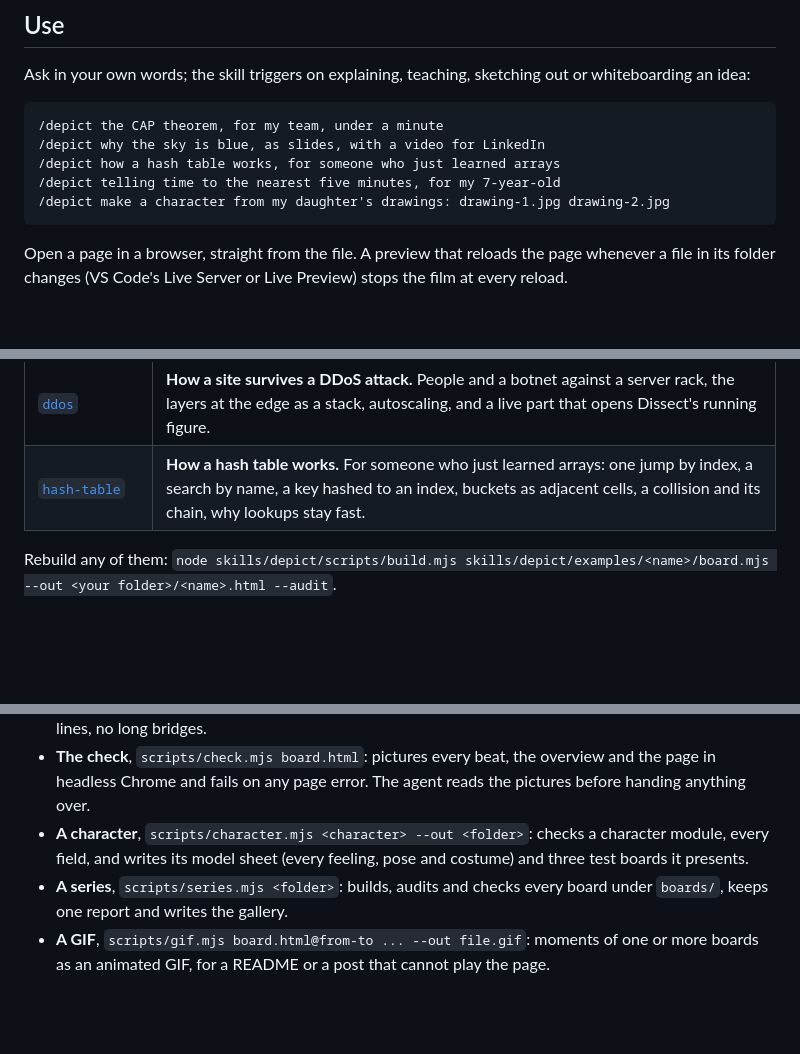
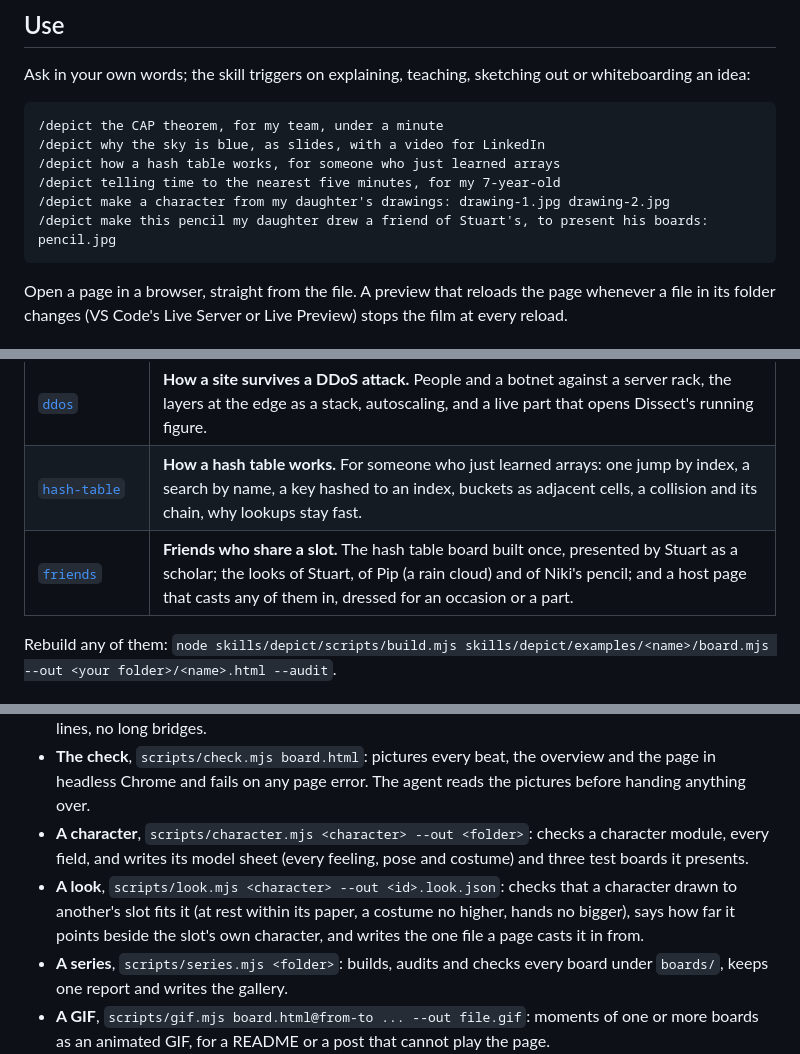
Before and after one commit to destbreso/depict, a Markdown page: README.md, 3 parts joined by grey strips. Drawn GitHub-style; blank space fills up the shorter version.

````diff
--- a/README.md
+++ b/README.md
@@ -119,6 +142,7 @@ Ask in your own words; the skill triggers on explaining, teaching, sketching out
 /depict how a hash table works, for someone who just learned arrays
 /depict telling time to the nearest five minutes, for my 7-year-old
 /depict make a character from my daughter's drawings: drawing-1.jpg drawing-2.jpg
+/depict make this pencil my daughter drew a friend of Stuart's, to present his boards: pencil.jpg
 ```
 
 Open a page in a browser, straight from the file. A preview that reloads the page whenever a file in its folder changes (VS Code's Live Server or Live Preview) stops the film at every reload.
@@ -131,6 +155,7 @@ Open a page in a browser, straight from the file. A preview that reloads the pag
 | [`compound-interest`](skills/depict/examples/compound-interest/board.mjs) | **Compound interest.** Simple against compound interest on $1,000 at 10%, growing bars, the line and the curve over 30 years drawn to scale, the rule of 72. Slides. |
 | [`ddos`](skills/depict/examples/ddos/board.mjs) | **How a site survives a DDoS attack.** People and a botnet against a server rack, the layers at the edge as a stack, autoscaling, and a live part that opens Dissect's running figure. |
 | [`hash-table`](skills/depict/examples/hash-table/board.mjs) | **How a hash table works.** For someone who just learned arrays: one jump by index, a search by name, a key hashed to an index, buckets as adjacent cells, a collision and its chain, why lookups stay fast. |
+| [`friends`](skills/depict/examples/friends/index.html) | **Friends who share a slot.** The hash table board built once, presented by Stuart as a scholar; the looks of Stuart, of Pip (a rain cloud) and of Niki's pencil; and a host page that casts any of them in, dressed for an occasion or a part. |
 
 Rebuild any of them: `node skills/depict/scripts/build.mjs skills/depict/examples/<name>/board.mjs --out <your folder>/<name>.html --audit`.
 
@@ -152,6 +177,7 @@ The kit does the rest, in Node, with nothing but its own modules:
 - **The audit**, `--audit` on the build: readable text in every shot, nothing overlapping or outside its slide, captions that fit two lines and read at no more than 20 characters a second, short labels, a quick opening, a closing map, and the composition: a focal point in every region, no empty paper, no crossing lines, no long bridges.
 - **The check**, `scripts/check.mjs board.html`: pictures every beat, the overview and the page in headless Chrome and fails on any page error. The agent reads the pictures before handing anything over.
 - **A character**, `scripts/character.mjs <character> --out <folder>`: checks a character module, every field, and writes its model sheet (every feeling, pose and costume) and three test boards it presents.
+- **A look**, `scripts/look.mjs <character> --out <id>.look.json`: checks that a character drawn to another's slot fits it (at rest within its paper, a costume no higher, hands no bigger), says how far it points beside the slot's own character, and writes the one file a page casts it in from.
 - **A series**, `scripts/series.mjs <folder>`: builds, audits and checks every board under `boards/`, keeps one report and writes the gallery.
 - **A GIF**, `scripts/gif.mjs board.html@from-to ... --out file.gif`: moments of one or more boards as an animated GIF, for a README or a post that cannot play the page.
 - **The video**, `scripts/video.mjs board.html`: 1920 x 1080 at 30 frames a second, H.264 in studio-range color with Rec. 709 tags, a silent audio track and the index first.
````
Also changed, not shown: other parts of README.md (+24 -1 lines), CHANGELOG.md (+1 -1 lines), skills/depict/SKILL.md (+1 -1 lines), assets/friends.png (added), 5 other files.
